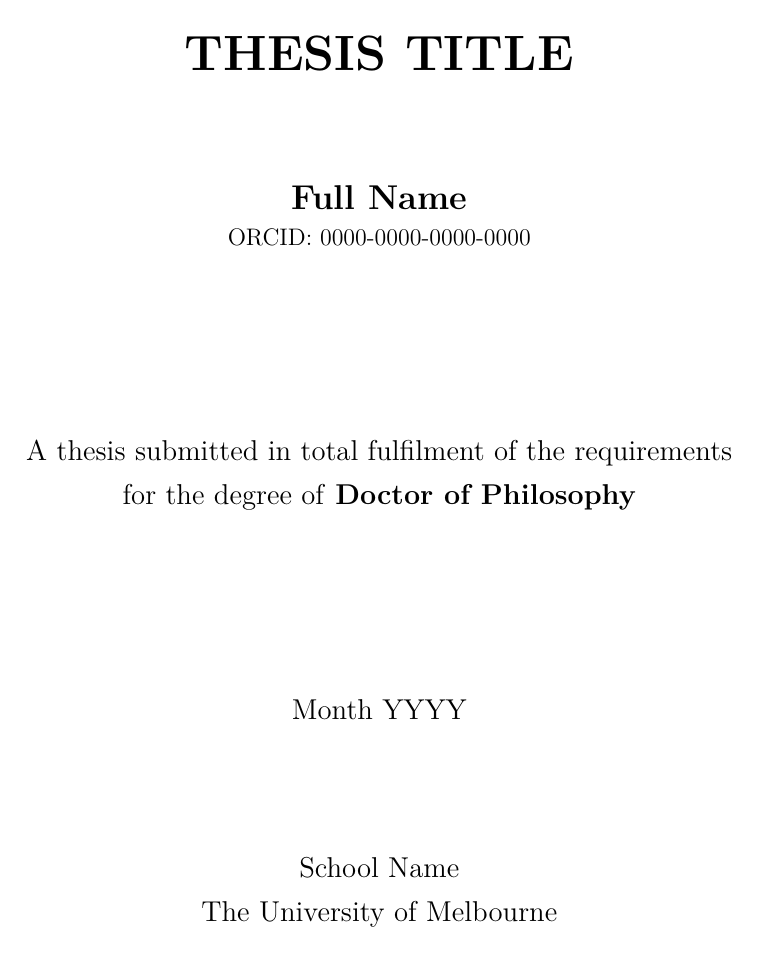
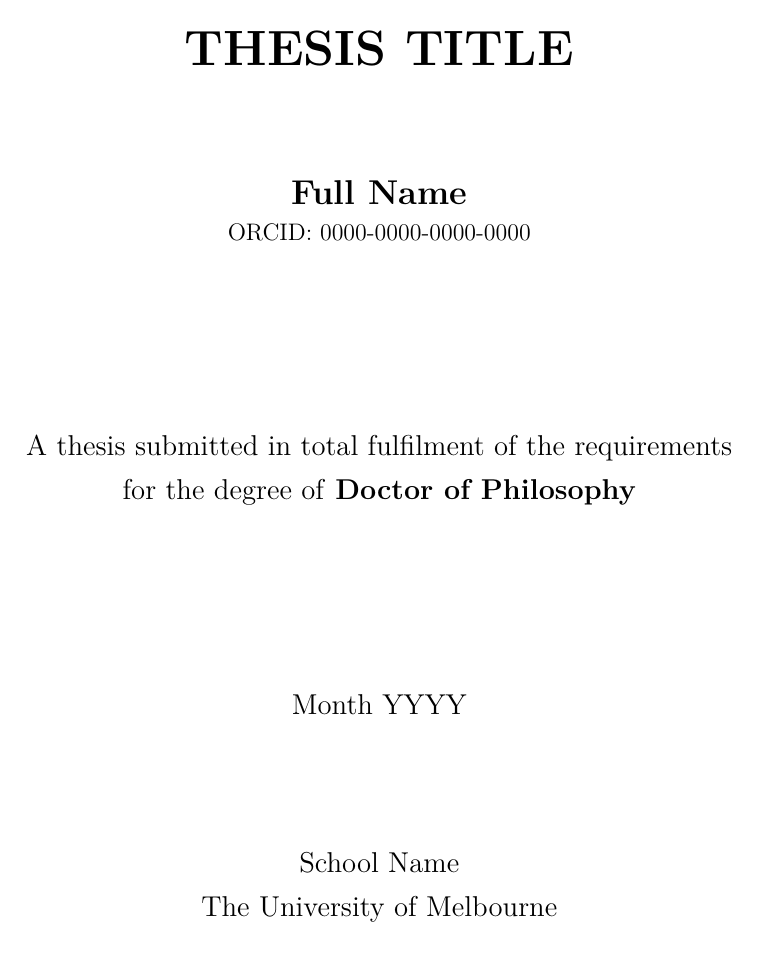
Before and after one commit to physicslog/UniMelb-PhD-Thesis-Template, a LaTeX thesis (main.tex): page 1 of 22. Compiled offline with pdfLaTeX.

Commit message:
Adjust headheight in geometry package usage

```diff
--- a/main.tex
+++ b/main.tex
@@ -10,7 +10,7 @@
 \usepackage[utf8]{inputenc}
 \usepackage[T1]{fontenc}
 \usepackage{lmodern}
-\usepackage[a4paper, left=3cm, right=3cm, top=3cm, bottom=3cm]{geometry}
+\usepackage[a4paper, left=3cm, right=3cm, top=3cm, bottom=3cm, headheight=14.5pt]{geometry}
 
 % --- Fancy Chapters with Quotations ---
 \usepackage{amsmath}
@@ -35,7 +35,6 @@
 \fancyhead[LO]{\nouppercase{\rightmark}}
 \renewcommand{\headrulewidth}{0.5pt}
 \renewcommand{\footrulewidth}{0pt}
-\setlength{\headheight}{14.5pt}
 
 % ==============================================================================
 % Bibliography setup
```
